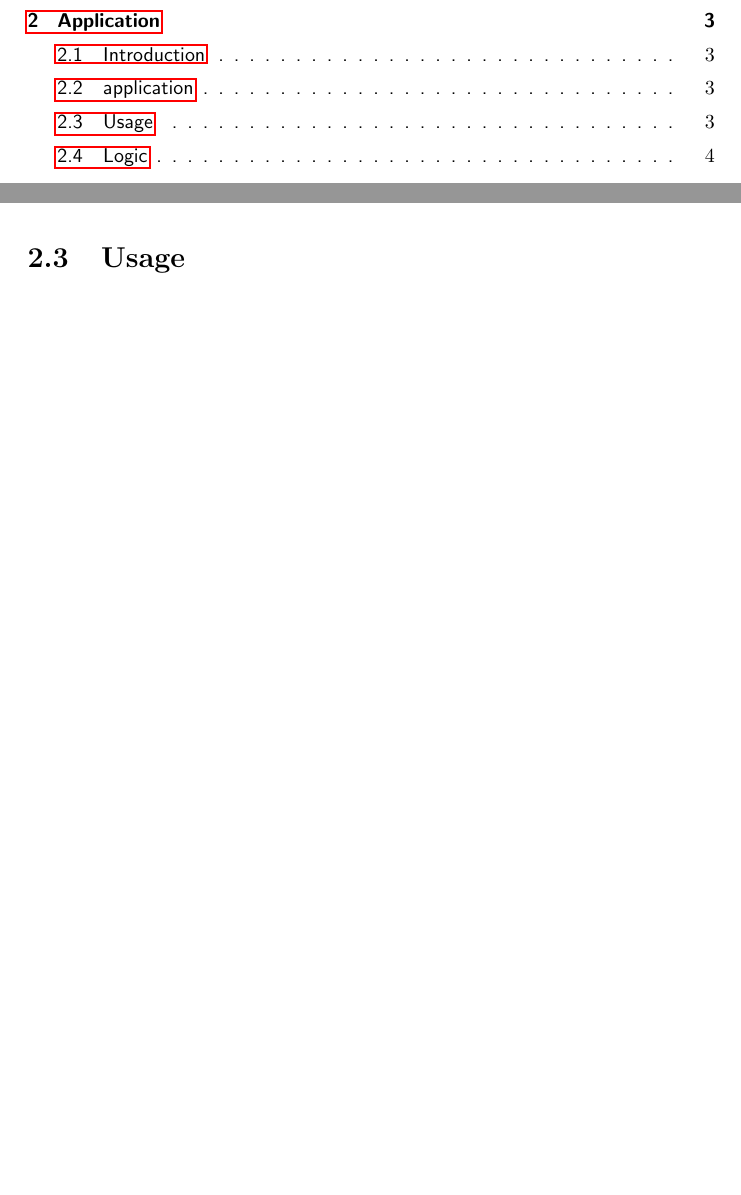
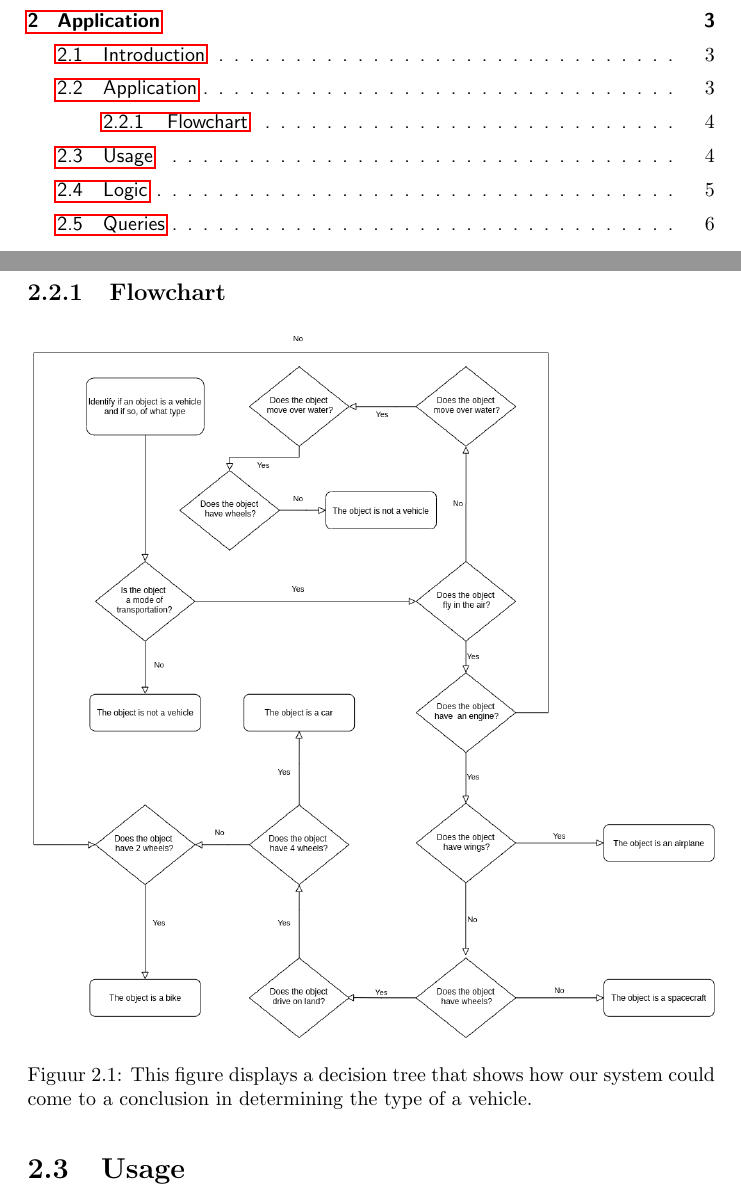
Before and after one commit to aladante/logische_wiskunde, a LaTeX document (opdracht_1/latex/Document.tex, which reads opdracht_1/latex/Chapters/manual.tex, opdracht_1/latex/Packages.sty): two parts of pages 2 and 4 of 6 before the commit and two parts of pages 2 and 5 of 7 after it, joined at a grey line, cut so that both start at the same text, the shorter picture padded with empty space. Compiled offline with pdfLaTeX.

Commit message:
Add in flowchart, add float package for figure placement + other things

```diff
--- a/opdracht_1/latex/Chapters/manual.tex
+++ b/opdracht_1/latex/Chapters/manual.tex
@@ -13,6 +13,15 @@ of subtypes. Subtypes of land vehicles are cars and bicycles in our system.
 By answering `yes' or `no' to certain questions,
 the system is able to make an educated
 guess about the type of the vehicle.
+
+\subsection{Flowchart} \label{man-diagram-application}
+\begin{figure}[H]
+  \includegraphics[width=\linewidth]{images/flowchart-prolog-vehicle-expert-system.png}
+  \caption{This figure displays a decision tree that shows how our system could
+  come to a conclusion in determining the type of a vehicle.}
+  \label{fig:flowchart-expert-system}
+\end{figure}
+
 
 \section{Usage} \label{man-usage}
 The application is run by providing the following command \textbf{isVehicle(X)}.
--- a/opdracht_1/latex/Packages.sty
+++ b/opdracht_1/latex/Packages.sty
@@ -1,5 +1,6 @@
 \usepackage{graphicx}
 \usepackage[dutch]{babel}
+\usepackage{float}
 
 %----- this is the bib setting
 
```
Also changed, not shown: opdracht_1/latex/Document.tex (line endings or trailing spaces), opdracht_1/latex/images/flowchart-prolog-vehicle-expert-system.png (renamed from opdracht_1/FlowchartPrologVehicleExpertSystem.png), opdracht_1/latex/Chapters/manual.tex (5 more changed lines), 2 other files.
